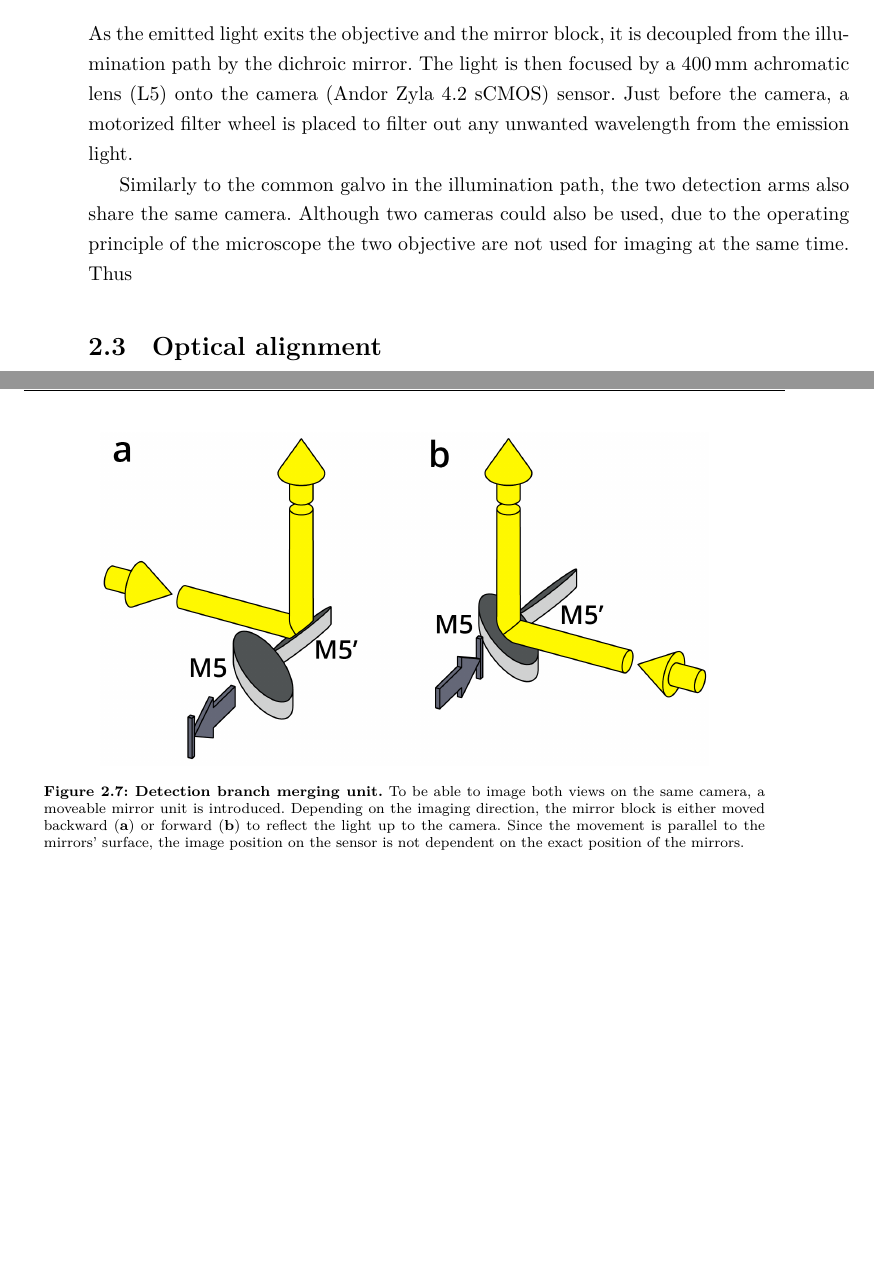
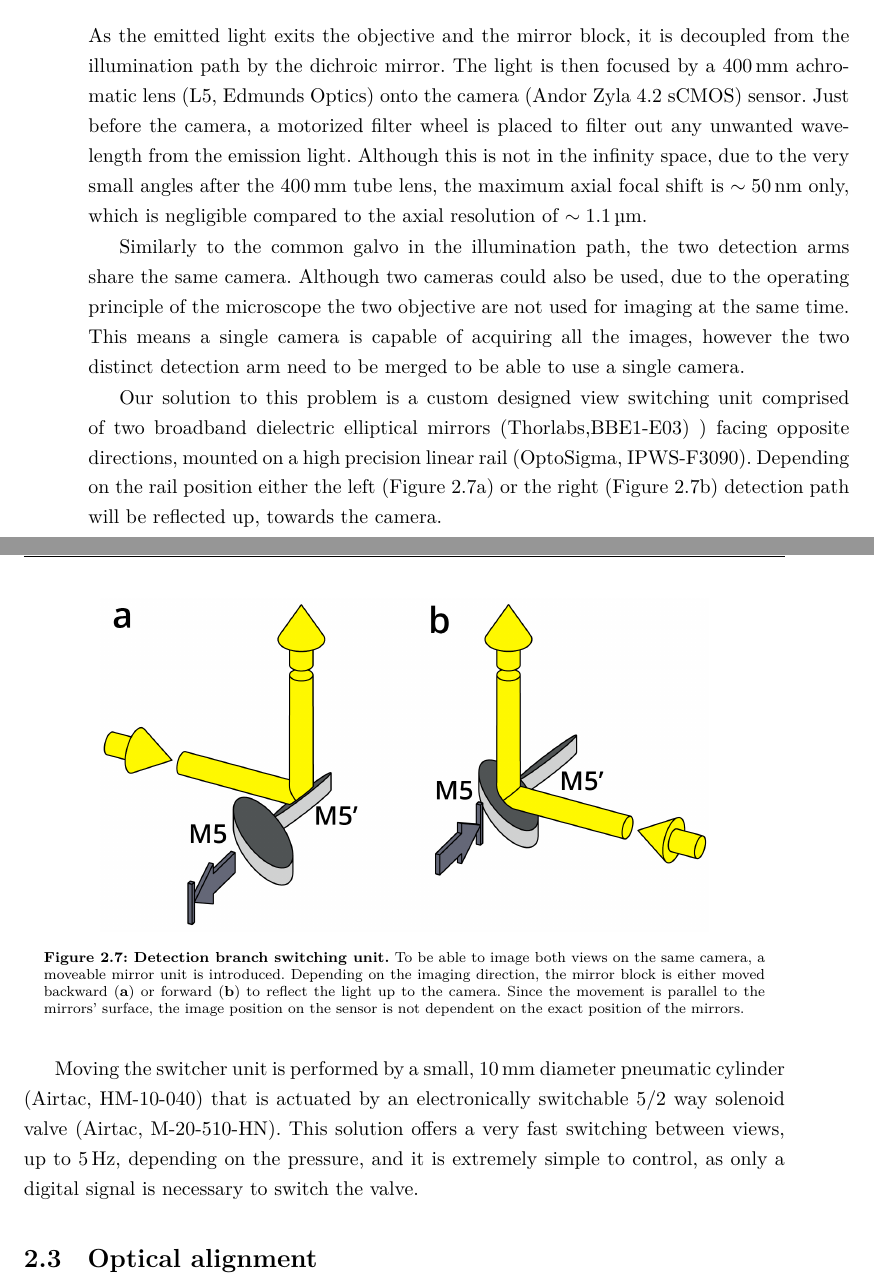
Before and after one commit to balintbalazs/thesis, a LaTeX thesis (dissertation_BB.tex, which reads 2_DualMouse.tex): two parts of pages 49 and 50 of 106, joined at a grey line, cut so that both start at the same text, the shorter picture padded with empty space. Compiled offline with XeLaTeX.

Commit message:
detection arm almost done

```diff
--- a/2_DualMouse.tex
+++ b/2_DualMouse.tex
@@ -281,15 +281,19 @@
     Further following the illumination path, two lenses L3 and L4 ($f_3 = f_4 = \SI{200}{mm}$), again in a 4f configuration relay the scanning axis to the back focal plane (BFP) of the objective. To couple in the laser with the imaging path, a quad-band dichroic mirror (DM) is used, matching the wavelengths of the laser combiner (Semrock, Di03-R405/488/561/635-t3-25x36).
 
   \subsection{Detection}
-    As the emitted light exits the objective and the mirror block, it is decoupled from the illumination path by the dichroic mirror. The light is then focused by a \SI{400}{mm} achromatic lens (L5) onto the camera (Andor Zyla 4.2 sCMOS) sensor. Just before the camera, a motorized filter wheel is placed to filter out any unwanted wavelength from the emission light.
+    As the emitted light exits the objective and the mirror block, it is decoupled from the illumination path by the dichroic mirror. The light is then focused by a \SI{400}{mm} achromatic lens (L5, Edmunds Optics) onto the camera (Andor Zyla 4.2 sCMOS) sensor. Just before the camera, a motorized filter wheel is placed to filter out any unwanted wavelength from the emission light. Although this is not in the infinity space, due to the very small angles after the \SI{400}{mm} tube lens, the maximum axial focal shift is $\sim \SI{50}{nm}$ only, which is negligible compared to the axial resolution of $\sim \SI{1.1}{\micro m}$.
 
-    Similarly to the common galvo in the illumination path, the two detection arms also share the same camera. Although two cameras could also be used, due to the operating principle of the microscope the two objective are not used for imaging at the same time. Thus
+    Similarly to the common galvo in the illumination path, the two detection arms share the same camera. Although two cameras could also be used, due to the operating principle of the microscope the two objective are not used for imaging at the same time. This means a single camera is capable of acquiring all the images, however the two distinct detection arm need to be merged to be able to use a single camera.
+
+    Our solution to this problem is a custom designed view switching unit comprised of two broadband dielectric elliptical mirrors (Thorlabs,BBE1-E03) ) facing opposite directions, mounted on a high precision linear rail (OptoSigma, IPWS-F3090). Depending on the rail position either the left (\autoref{fig:dualMirror}a) or the right (\autoref{fig:dualMirror}b) detection path will be reflected up, towards the camera.
+
+    Moving the switcher unit is performed by a small, \SI{10}{mm} diameter pneumatic cylinder (Airtac, HM-10-040) that is actuated by an electronically switchable 5/2 way solenoid valve (Airtac, M-20-510-HN). This solution offers a very fast switching between views, up to \SI{5}{Hz}, depending on the pressure, and it is extremely simple to control, as only a digital signal is necessary to switch the valve.
 
       \label{sec:dualMirror}
       \begin{figure}[tb]
         \centering
         \includegraphics[width=0.8\textwidth]{SW/dualMirrorFigure}
-        \bcaption[Detection branch merging unit]{To be able to image both views on the same camera, a moveable mirror unit is introduced. Depending on the imaging direction, the mirror block is either moved backward (\textbf{a}) or forward (\textbf{b}) to reflect the light up to the camera. Since the movement is parallel to the mirrors' surface, the image position on the sensor is not dependent on the exact position of the mirrors.}
+        \bcaption[Detection branch switching unit]{To be able to image both views on the same camera, a moveable mirror unit is introduced. Depending on the imaging direction, the mirror block is either moved backward (\textbf{a}) or forward (\textbf{b}) to reflect the light up to the camera. Since the movement is parallel to the mirrors' surface, the image position on the sensor is not dependent on the exact position of the mirrors.}
         \label{fig:dualMirror}
       \end{figure}
 
```
